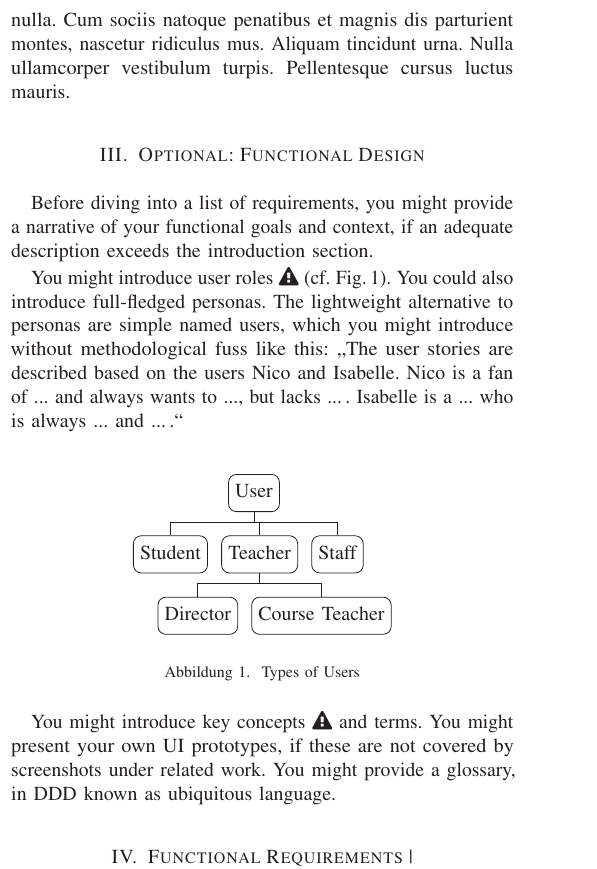
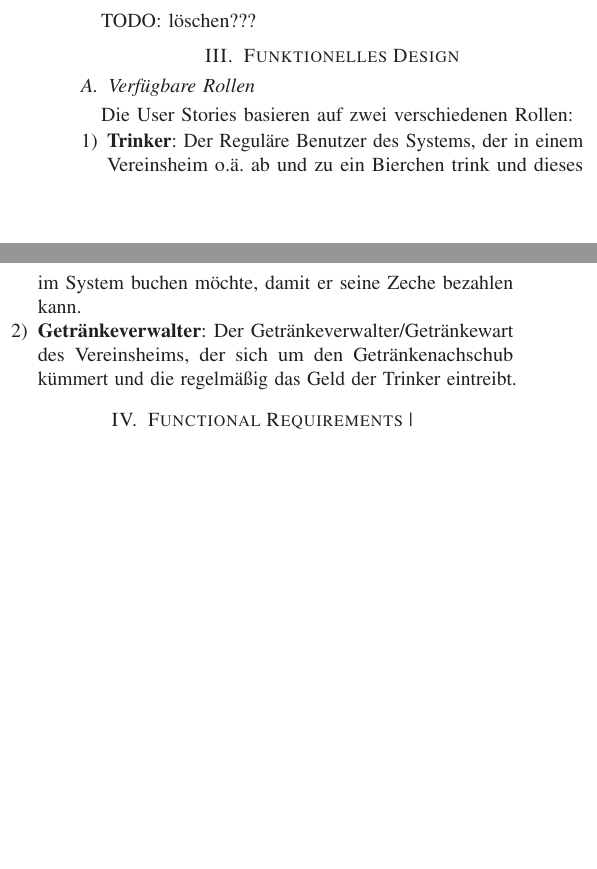
Before and after one commit to shiraayuki/BCN-2025SS-TeamBlau-GetraenkeIO, a LaTeX document (sys-doc/konzeptpapier/2023SS_TeamGruen_Fachkonzept_GetraenkeIO.tex): part of one column of page 1 of 4 before the commit and two parts of the columns of page 1 of 4 after it, the two joined at a grey line, cut at the place of the change, the shorter picture padded with empty space. Compiled offline with pdfLaTeX.

Commit message:
Konzeptpapier: Sektion für Funktionelles Design(Rollenverteilung) und Technologiestack vorbereiten

```diff
--- a/sys-doc/konzeptpapier/2023SS_TeamGruen_Fachkonzept_GetraenkeIO.tex
+++ b/sys-doc/konzeptpapier/2023SS_TeamGruen_Fachkonzept_GetraenkeIO.tex
@@ -158,36 +158,17 @@ The pipe symbol \textquote{\textbar{}} in the section headings represents altern
 The introduction needs to be written from perspective of a subject-matter expert \faWarning{} and NOT from a technical perspective. Provide the USPs of your intended software product (in German: \textquote{fachliche Alleinstellungsmerkmale}).
 
 \section{Optional: Related Work}
-\lipsum[2]
+TODO: löschen???
 
-\section{Optional: Functional Design}
-Before diving into a list of requirements, you might provide a narrative of your functional goals and context, if an adequate description exceeds the introduction section.
-
-You might introduce user roles \faWarning{} (cf.\ Fig.\,\ref{fig:TypeOfUsers}). You could also introduce full-fledged personas. The lightweight alternative to personas are simple named users, which you might introduce without methodological fuss like this: \textquote{The user stories are described based on the users Nico and Isabelle. Nico is a fan of ... and always wants to ..., but lacks ...\,. Isabelle is a ... who is always ... and ...\,.}
-
-\begin{figure}[htbp!]
-	\centering
-	\begin{forest}
-		for tree={draw,rounded corners,align=center},
-		forked edges,
-		[User
-		[Student]
-		[Teacher
-		[Director]
-		[Course Teacher]
-		]
-		[Staff]
-		]
-		\node [fit=(current bounding box.south east) (current bounding box.north west)] {};
-	\end{forest}
-	\caption{Types of Users}
-	\label{fig:TypeOfUsers}
-\end{figure}
-
-You might introduce key concepts \faWarning{} and terms.
-You might present your own UI prototypes, if these are not covered by screenshots under related work.
-You might provide a glossary, in DDD known as ubiquitous language.
-
+\section{Funktionelles Design}
+\subsection{Verfügbare Rollen}
+Die User Stories basieren auf zwei verschiedenen Rollen:
+\begin{enumerate}
+\item \textbf{Trinker}:
+Der Reguläre Benutzer des Systems, der in einem Vereinsheim o.ä. ab und zu ein Bierchen trink und dieses im System buchen möchte, damit er seine Zeche bezahlen kann.
+\item \textbf{Getränkeverwalter}:
+Der Getränkeverwalter/Getränkewart des Vereinsheims, der sich um den Getränkenachschub kümmert und die regelmäßig das Geld der Trinker eintreibt.
+\end{enumerate}
 
 \section{Functional Requirements \textbar{}\\User Stories \textbar{} Use Cases}
 
```
Also changed, not shown: sys-doc/konzeptpapier/embedded.bib (+1 -1 lines), sys-doc/konzeptpapier/2023SS_TeamGruen_Fachkonzept_GetraenkeIO.pdf, sys-doc/konzeptpapier/2023SS_TeamGruen_Fachkonzept_GetraenkeIO.tex (16 more changed lines).
